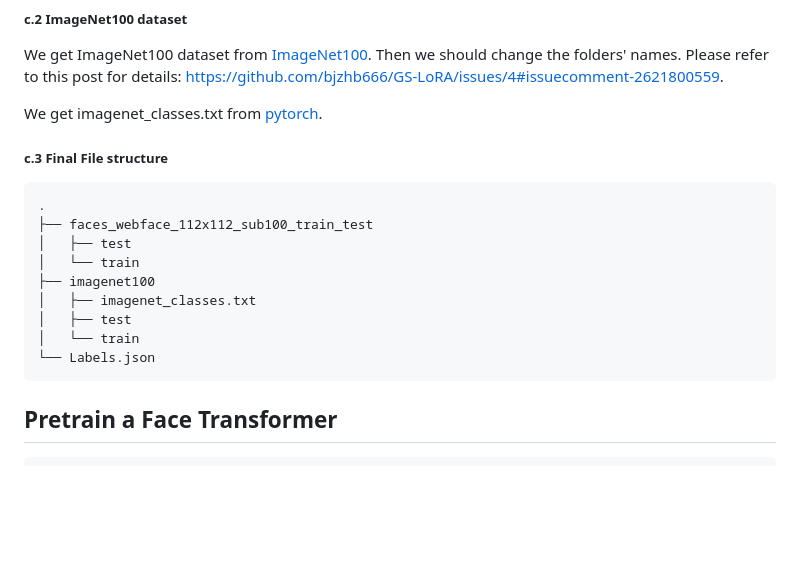
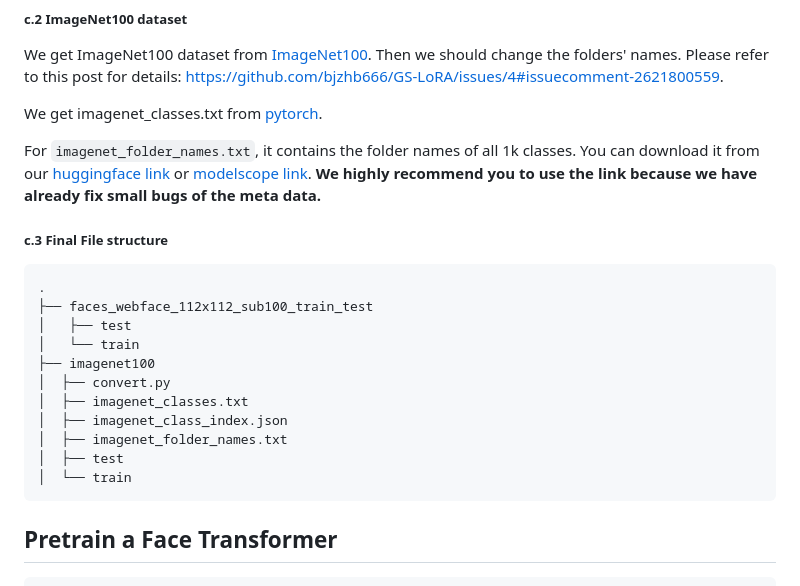
Before and after one commit to bjzhb666/GS-LoRA, a Markdown page: README.md, the part around one of its changes. Rendered like a GitHub page; blank space fills up the shorter version.

Commit message:
doc: update readme

````diff
--- a/README.md
+++ b/README.md
@@ -79,6 +60,8 @@ Then we should change the folders' names. Please refer to this post for details:
 
 We get imagenet_classes.txt from [pytorch](https://github.com/pytorch/hub/blob/master/imagenet_classes.txt).
 
+For `imagenet_folder_names.txt`,  it contains the folder names of all 1k classes. You can download it from our [huggingface link]() or [modelscope link](https://www.modelscope.cn/datasets/zhaohongbo/GS-LoRA-imagenet100). **We highly recommend you to use the link because we have already fix small bugs of the meta data.**
+
 ##### c.3 Final File structure
 
 ```
@@ -87,10 +70,12 @@ We get imagenet_classes.txt from [pytorch](https://github.com/pytorch/hub/blob/m
 │   ├── test
 │   └── train
 ├── imagenet100
-│   ├── imagenet_classes.txt
-│   ├── test
-│   └── train
-└── Labels.json
+│  ├── convert.py
+│  ├── imagenet_classes.txt
+│  ├── imagenet_class_index.json
+│  ├── imagenet_folder_names.txt
+│  ├── test
+│  └── train
 ```
 
 ## Pretrain a Face Transformer
````
Also changed, not shown: other parts of README.md (+1 -20 lines).
